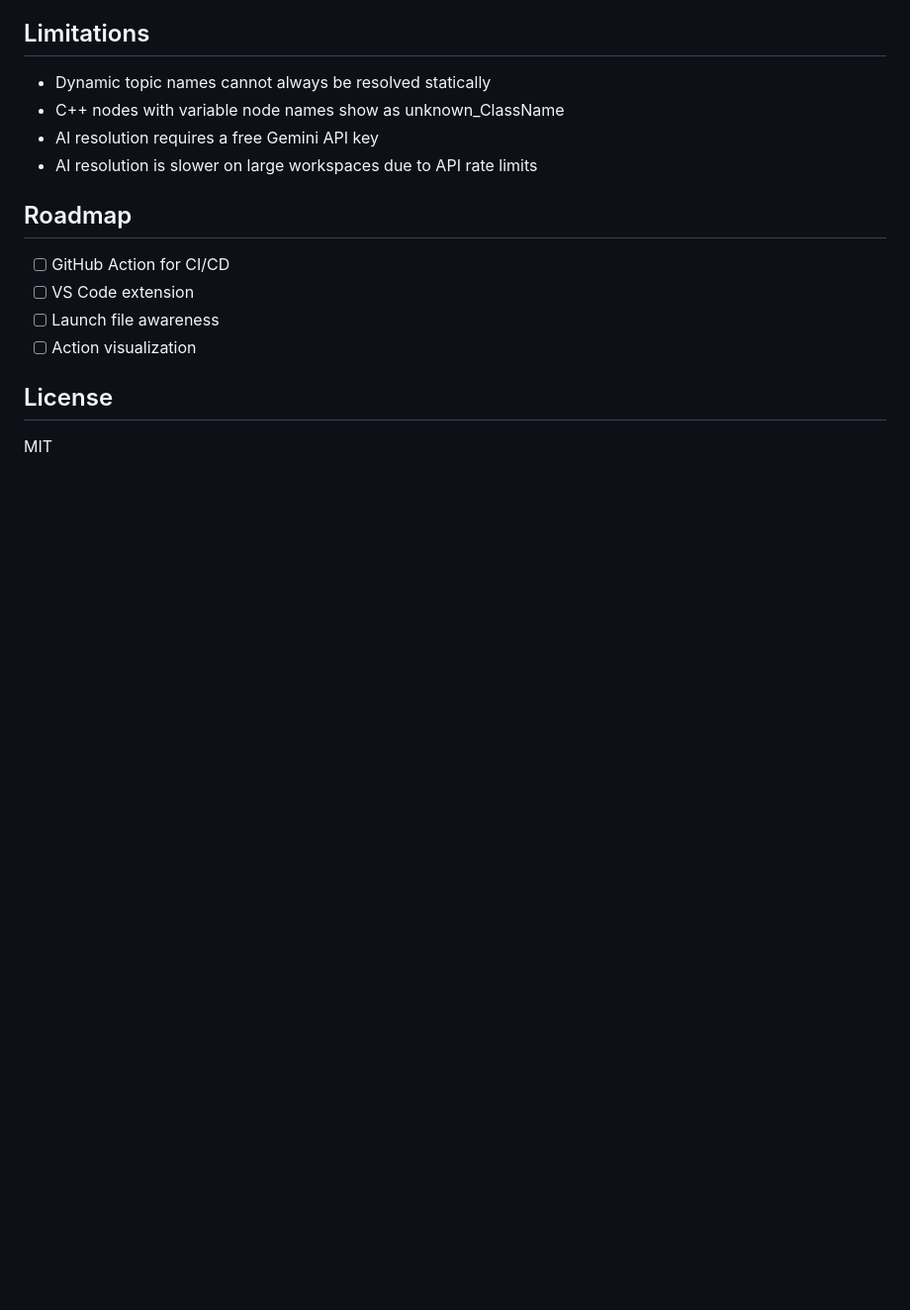
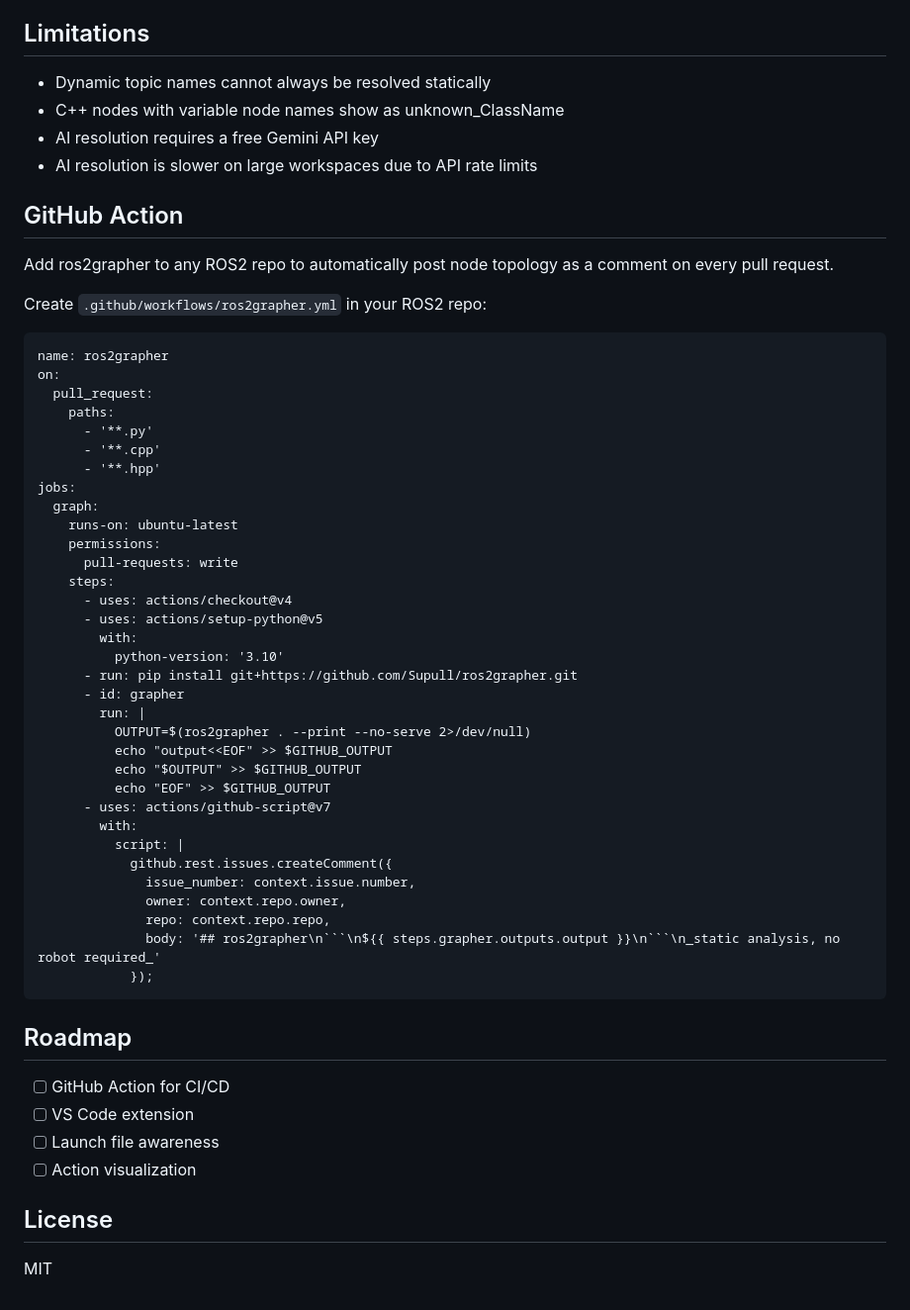
Before and after one commit to Supull/ros2grapher, a Markdown page: README.md, the part around the change. Shown at 99% size. GitHub-like rendering; blank space fills up the shorter version.

Commit message:
Add GitHub Action for ros2grapher integration
Added GitHub Action setup for automatic node topology comments on pull requests.

````diff
--- a/README.md
+++ b/README.md
@@ -111,6 +111,46 @@ Hover over any node or topic to see details. Drag to rearrange. Scroll to zoom.
 - AI resolution requires a free Gemini API key
 - AI resolution is slower on large workspaces due to API rate limits
 
+## GitHub Action
+
+Add ros2grapher to any ROS2 repo to automatically post node topology as a comment on every pull request.
+
+Create `.github/workflows/ros2grapher.yml` in your ROS2 repo:
+
+    name: ros2grapher
+    on:
+      pull_request:
+        paths:
+          - '**.py'
+          - '**.cpp'
+          - '**.hpp'
+    jobs:
+      graph:
+        runs-on: ubuntu-latest
+        permissions:
+          pull-requests: write
+        steps:
+          - uses: actions/checkout@v4
+          - uses: actions/setup-python@v5
+            with:
+              python-version: '3.10'
+          - run: pip install git+https://github.com/Supull/ros2grapher.git
+          - id: grapher
+            run: |
+              OUTPUT=$(ros2grapher . --print --no-serve 2>/dev/null)
+              echo "output<<EOF" >> $GITHUB_OUTPUT
+              echo "$OUTPUT" >> $GITHUB_OUTPUT
+              echo "EOF" >> $GITHUB_OUTPUT
+          - uses: actions/github-script@v7
+            with:
+              script: |
+                github.rest.issues.createComment({
+                  issue_number: context.issue.number,
+                  owner: context.repo.owner,
+                  repo: context.repo.repo,
+                  body: '## ros2grapher\n```\n${{ steps.grapher.outputs.output }}\n```\n_static analysis, no robot required_'
+                });
+
 ## Roadmap
 
 - [ ] GitHub Action for CI/CD
````
